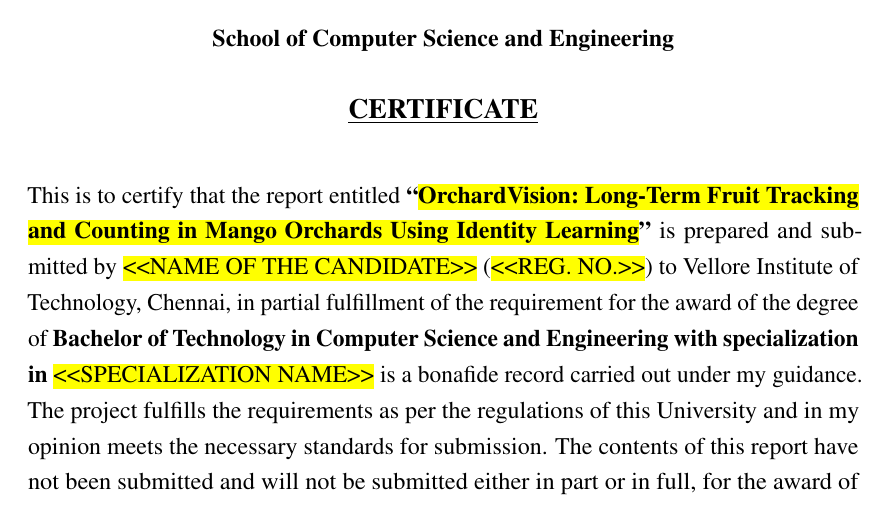
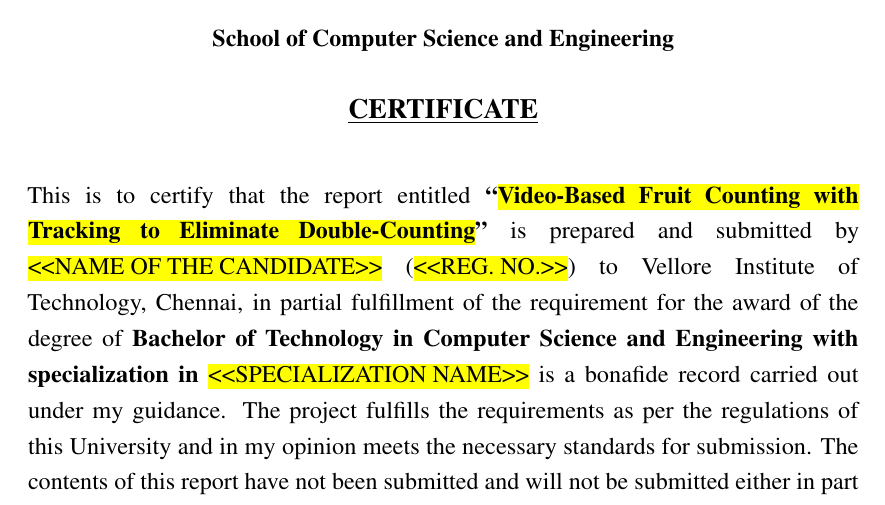
Before and after one commit to DerrickUnleashed/Mango, a LaTeX thesis (docs/main.tex): part of page 4 of 60, cut so that both start at the same text. Compiled offline with pdfLaTeX.

Commit message:
chore: update docs/main.tex

```diff
--- a/docs/main.tex
+++ b/docs/main.tex
@@ -130,7 +130,7 @@
   \begin{center}\underline{\textbf{\fontsize{14}{17}\selectfont #1}}\end{center}\vspace{6pt}}
 
 % ---------- candidate / guide details (EDIT HERE) ----------
-\newcommand{\projtitle}{\add{OrchardVision: Long-Term Fruit Tracking and Counting in Mango Orchards Using Identity Learning}}
+\newcommand{\projtitle}{\add{Video-Based Fruit Counting with Tracking to Eliminate Double-Counting}}
 \newcommand{\candname}{\ph{\pp{NAME OF THE CANDIDATE}}}
 \newcommand{\candreg}{\ph{\pp{REG. NO.}}}
 \newcommand{\guidename}{\ph{\pp{Guide Name}}}
```
